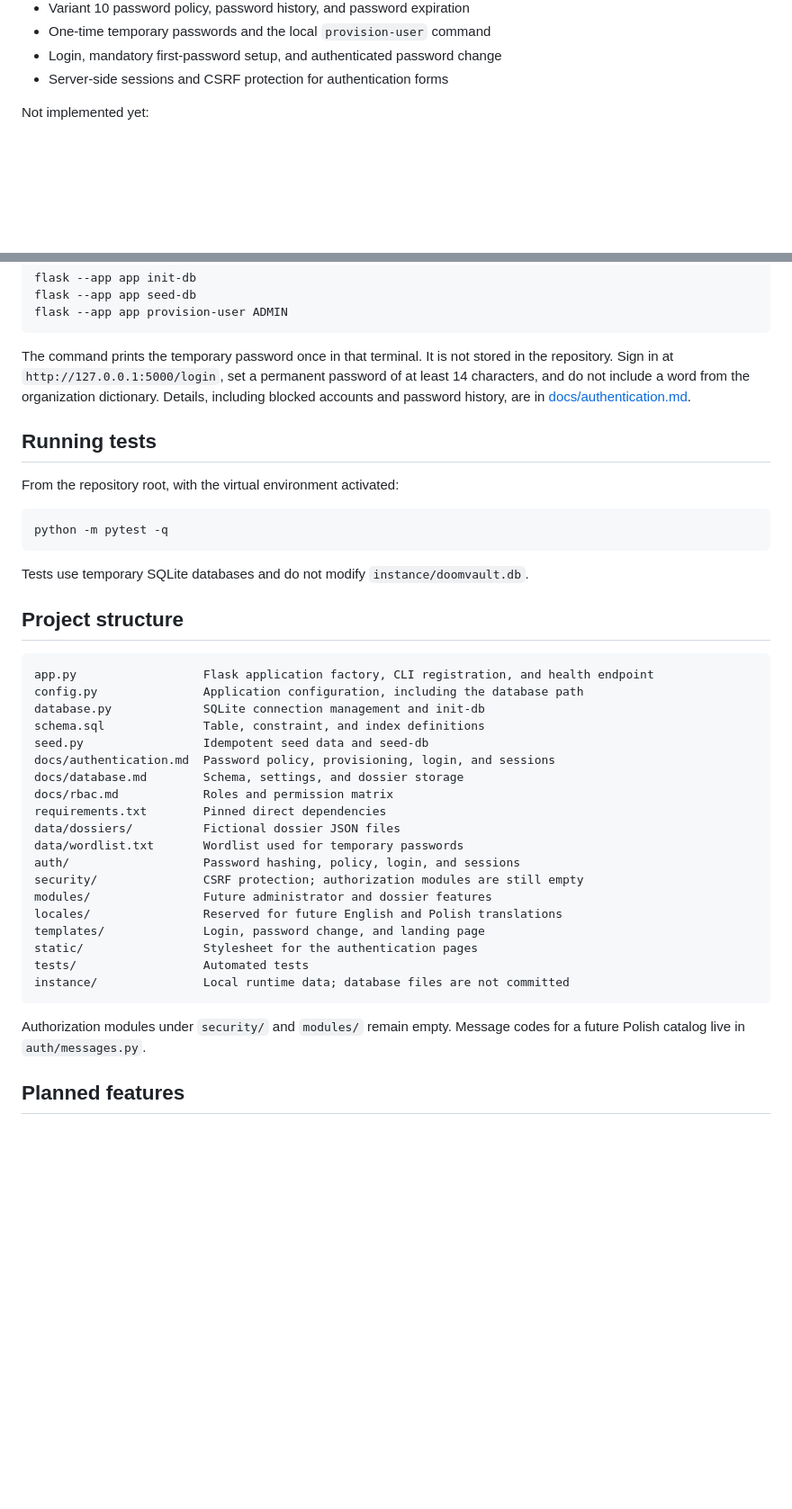
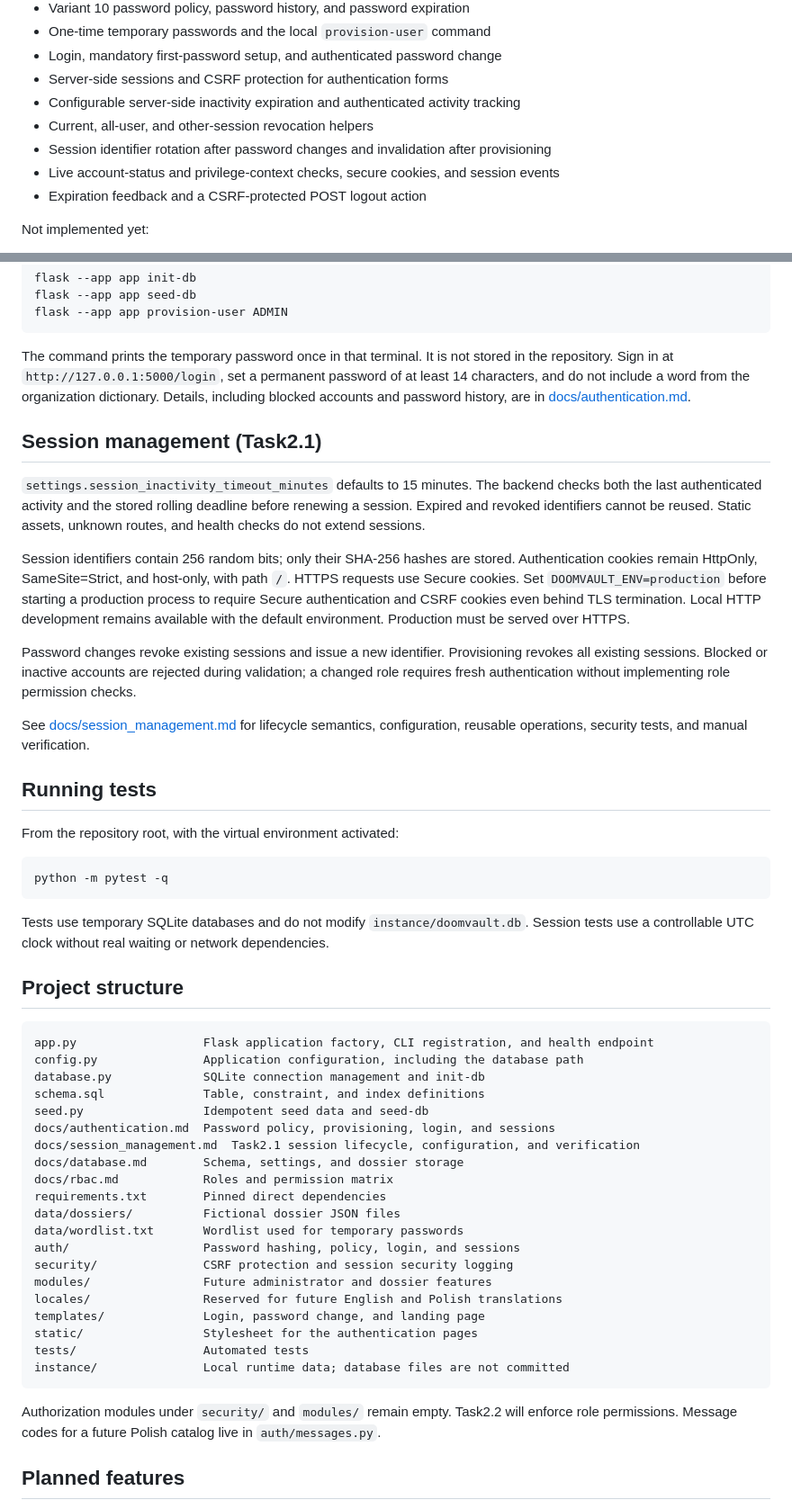
Before and after one commit to Jay-S99/CyberSec_Lab, a Markdown page: README.md, 2 parts joined by grey strips. Shown at 90% size. Rendered like a GitHub page; blank space fills up the shorter version.

Commit message:
docs(readme): Zaktualizowano status Task2.1 i opis zarządzania sesjami

````diff
--- a/README.md
+++ b/README.md
@@ -40,6 +40,11 @@ Implemented:
 - One-time temporary passwords and the local `provision-user` command
 - Login, mandatory first-password setup, and authenticated password change
 - Server-side sessions and CSRF protection for authentication forms
+- Configurable server-side inactivity expiration and authenticated activity tracking
+- Current, all-user, and other-session revocation helpers
+- Session identifier rotation after password changes and invalidation after provisioning
+- Live account-status and privilege-context checks, secure cookies, and session events
+- Expiration feedback and a CSRF-protected POST logout action
 
 Not implemented yet:
 
@@ -125,6 +130,16 @@ flask --app app provision-user ADMIN
 
 The command prints the temporary password once in that terminal. It is not stored in the repository. Sign in at `http://127.0.0.1:5000/login`, set a permanent password of at least 14 characters, and do not include a word from the organization dictionary. Details, including blocked accounts and password history, are in [docs/authentication.md](docs/authentication.md).
 
+## Session management (Task2.1)
+
+`settings.session_inactivity_timeout_minutes` defaults to 15 minutes. The backend checks both the last authenticated activity and the stored rolling deadline before renewing a session. Expired and revoked identifiers cannot be reused. Static assets, unknown routes, and health checks do not extend sessions.
+
+Session identifiers contain 256 random bits; only their SHA-256 hashes are stored. Authentication cookies remain HttpOnly, SameSite=Strict, and host-only, with path `/`. HTTPS requests use Secure cookies. Set `DOOMVAULT_ENV=production` before starting a production process to require Secure authentication and CSRF cookies even behind TLS termination. Local HTTP development remains available with the default environment. Production must be served over HTTPS.
+
+Password changes revoke existing sessions and issue a new identifier. Provisioning revokes all existing sessions. Blocked or inactive accounts are rejected during validation; a changed role requires fresh authentication without implementing role permission checks.
+
+See [docs/session_management.md](docs/session_management.md) for lifecycle semantics, configuration, reusable operations, security tests, and manual verification.
+
 ## Running tests
 
 From the repository root, with the virtual environment activated:
@@ -133,7 +148,7 @@ From the repository root, with the virtual environment activated:
 python -m pytest -q
 ```
 
-Tests use temporary SQLite databases and do not modify `instance/doomvault.db`.
+Tests use temporary SQLite databases and do not modify `instance/doomvault.db`. Session tests use a controllable UTC clock without real waiting or network dependencies.
 
 ## Project structure
 
@@ -144,13 +159,14 @@ database.py             SQLite connection management and init-db
 schema.sql              Table, constraint, and index definitions
 seed.py                 Idempotent seed data and seed-db
 docs/authentication.md  Password policy, provisioning, login, and sessions
+docs/session_management.md  Task2.1 session lifecycle, configuration, and verification
 docs/database.md        Schema, settings, and dossier storage
 docs/rbac.md            Roles and permission matrix
 requirements.txt        Pinned direct dependencies
 data/dossiers/          Fictional dossier JSON files
 data/wordlist.txt       Wordlist used for temporary passwords
 auth/                   Password hashing, policy, login, and sessions
-security/               CSRF protection; authorization modules are still empty
+security/               CSRF protection and session security logging
 modules/                Future administrator and dossier features
 locales/                Reserved for future English and Polish translations
 templates/              Login, password change, and landing page
@@ -159,7 +175,7 @@ tests/                  Automated tests
 instance/               Local runtime data; database files are not committed
 ```
 
-Authorization modules under `security/` and `modules/` remain empty. Message codes for a future Polish catalog live in `auth/messages.py`.
+Authorization modules under `security/` and `modules/` remain empty. Task2.2 will enforce role permissions. Message codes for a future Polish catalog live in `auth/messages.py`.
 
 ## Planned features
 
````
Also changed, not shown: other parts of README.md (+1 -1 lines).
